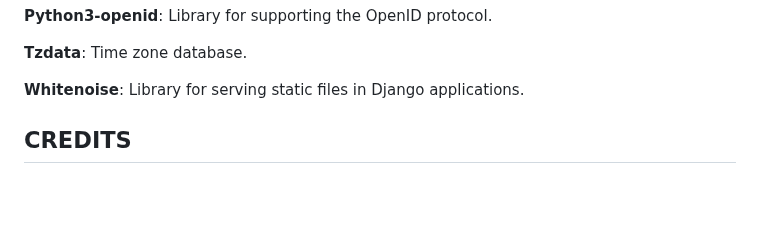
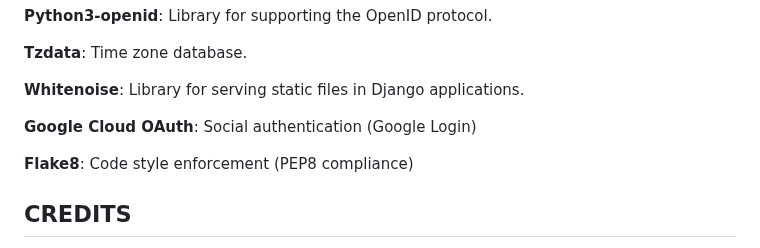
Before and after one commit to gerasoa/MyRecipeBook, a Markdown page: README.md, the part around the change. Rendered like a GitHub page; blank space fills up the shorter version.

Commit message:
docs: Add Flake8 and Google OAuth to technologies list in README

```diff
--- a/README.md
+++ b/README.md
@@ -636,6 +636,9 @@ The use of AI drastically reduced development time, allowing for quicker debuggi
 
 **Whitenoise**: Library for serving static files in Django applications.
 
+**Google Cloud OAuth**: Social authentication (Google Login)
+
+**Flake8**: Code style enforcement (PEP8 compliance)
 
 ## CREDITS
 
```
